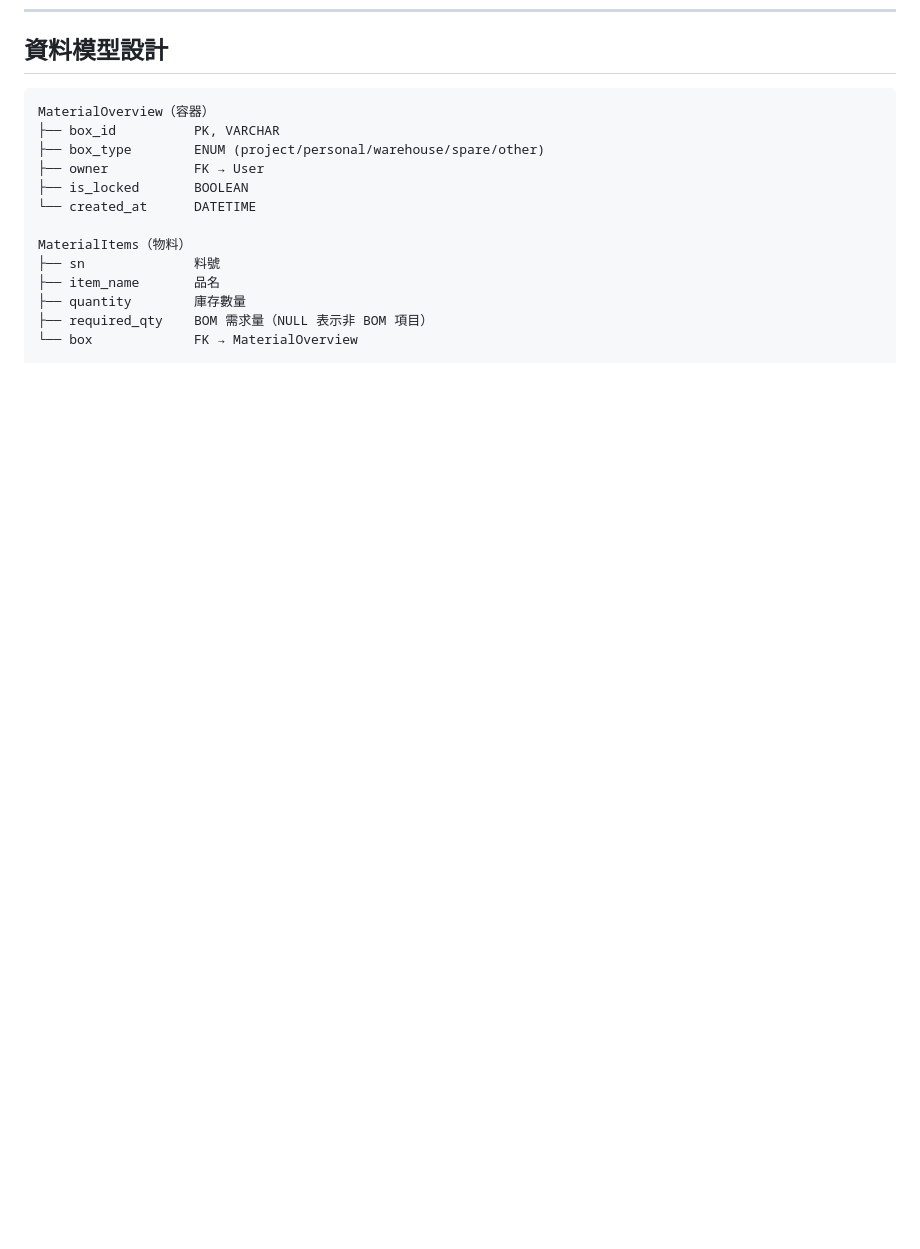
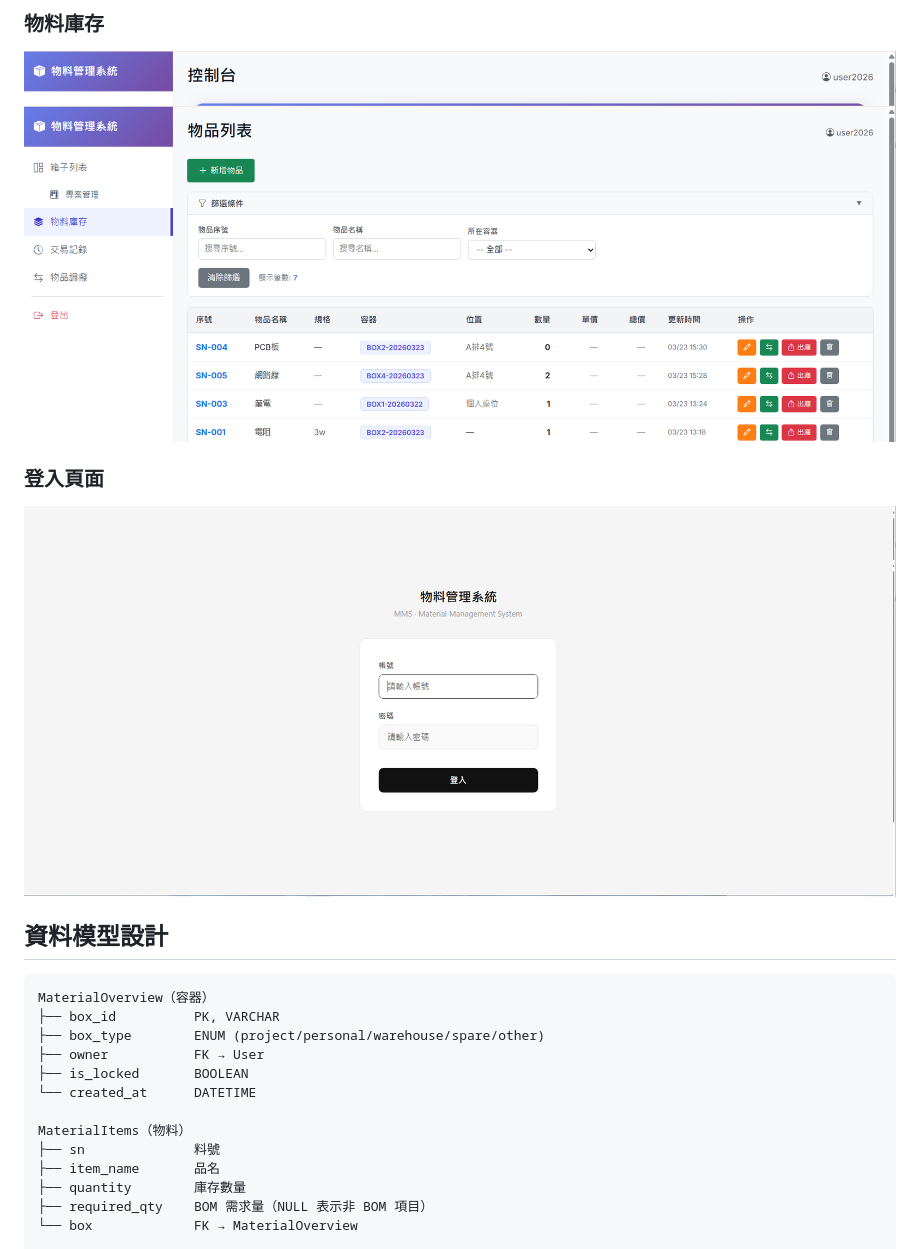
Before and after one commit to zsxdc9563-create/pymaterial, a Markdown page: README.md, the part around one of its changes. Drawn GitHub-style; pictures changed too: shortcut/login.png (added), shortcut/material_list.png (added); blank space fills up the shorter version.

Commit message:
add: screenshots and README

```diff
--- a/README.md
+++ b/README.md
@@ -81,3 +95,8 @@ Employee → 查看 + 入出庫
+### 物料庫存
+![物料庫存](shortcut/material_list.png)
+
+### 登入頁面
+![登入](shortcut/login.png)
 
 ## 資料模型設計
 
```
Also changed, not shown: other parts of README.md (+14 -0 lines), shortcut/bom.png (added), shortcut/box_list.png (added), shortcut/dashboard.png (added), shortcut/transaction.png (added).
